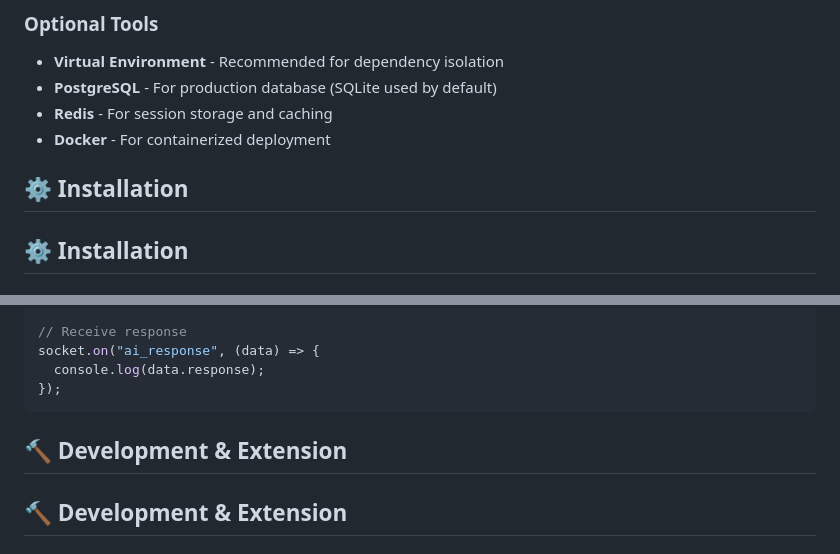
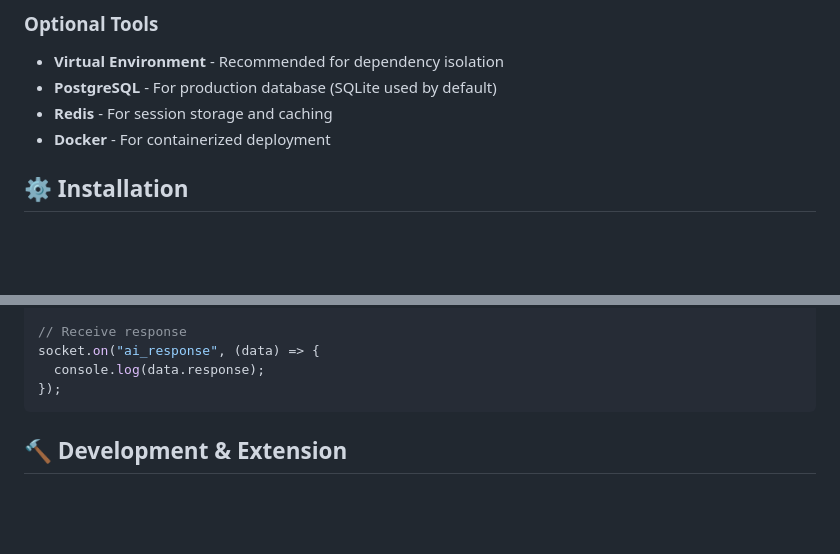
Before and after one commit to NaimParvez/AI-Doctor, a Markdown page: README.md, 2 parts joined by grey strips. Drawn GitHub-style; blank space fills up the shorter version.

Commit message:
Fix formatting issues in README sections

````diff
--- a/README.md
+++ b/README.md
@@ -130,7 +130,6 @@ Visit `http://127.0.0.1:5000` to start your AI medical consultation!
 - **Redis** - For session storage and caching
 - **Docker** - For containerized deployment
 
-## ⚙️ Installation
 
 ## ⚙️ Installation
 
@@ -667,7 +666,6 @@ socket.on("ai_response", (data) => {
 });
 ```
 
-## 🔨 Development & Extension
 
 ## 🔨 Development & Extension
 
````
